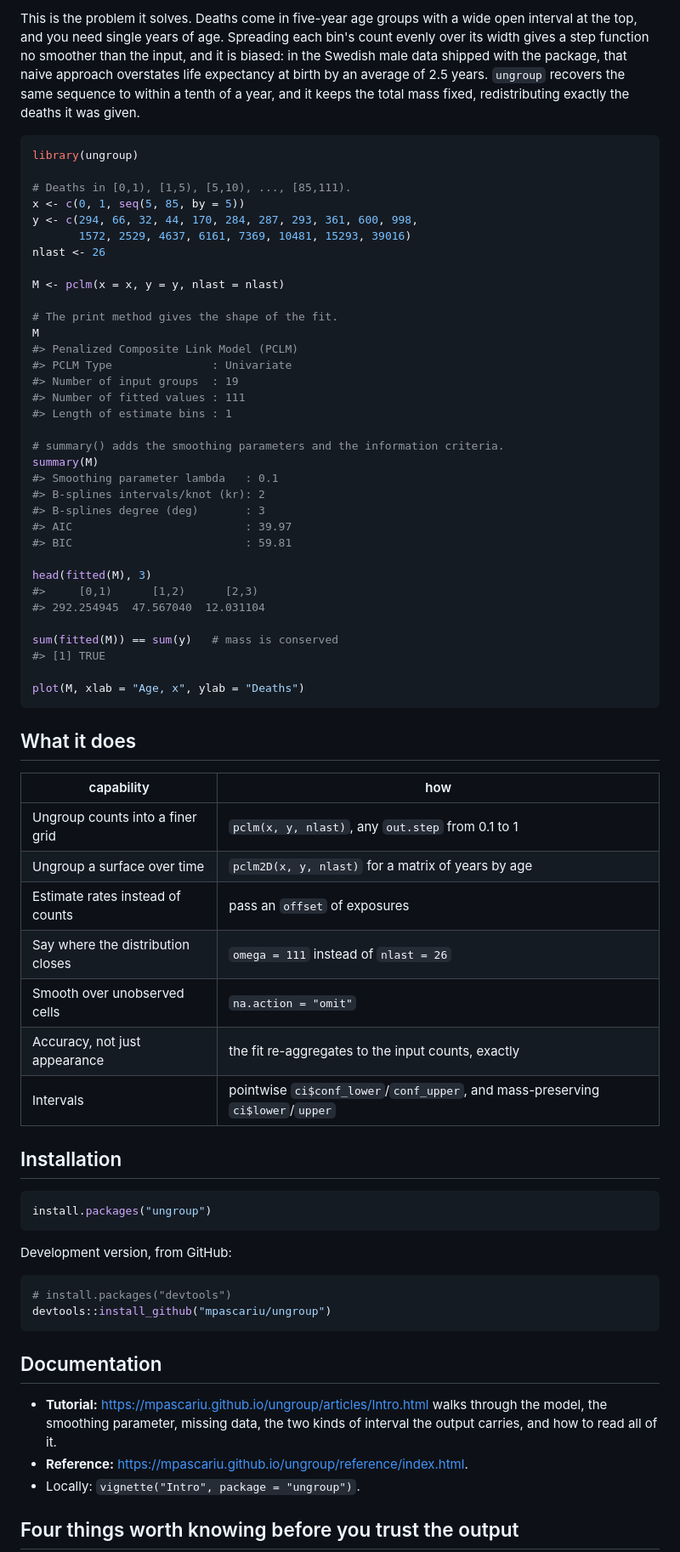
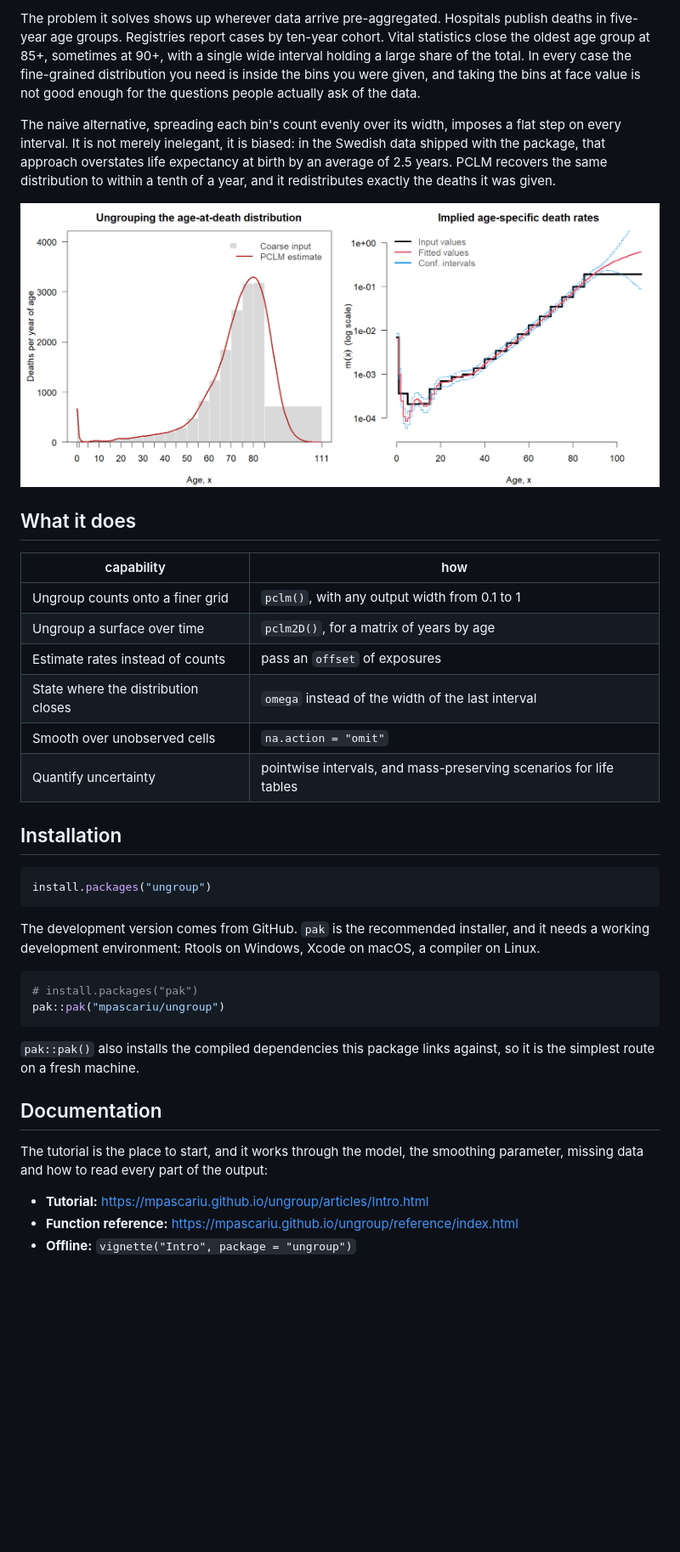
Before and after one commit to mpascariu/ungroup, a Markdown page: README.md, the part around one of its changes. Shown at 85% size. Drawn GitHub-style; pictures changed too: man/figures/README-ungrouping.png (added); blank space fills up the shorter version.

Commit message:
v1.6.1 - "copper wire" - restore README badges, README redesign, pak install
The v1.6.0 README rewrite dropped four of the eight shields that were there
before it: the monthly CRAN downloads badge, codecov, issues and lifecycle.
The site rendered none of them either, for a second and independent reason.

README
- Restore every original shield. The badge block lost its
  <!-- badges: start/end --> markers, so pkgdown renders the shields inline
  instead of extracting them into a sidebar Dev Status block that its own
  code then discards. With the markers present the shields were removed from
  the body and never reinserted.
- Replace the worked example with prose, a representative figure and links.
  The README is not the place for a usage walkthrough; the vignette is.
- Add man/figures/README-ungrouping.png, built by data-raw/build_readme_figure.R
  from the Swedish data shipped with the package: the coarse input against
  the smooth estimate, and the implied death rates.
- Lifecycle badge: maturing to stable, with the canonical brightgreen form.
- Keep the logo inside the heading. An explicit <img> plus pkgdown's own logo
  slot rendered two hex stickers side by side; the h1 placement feeds the
  GitHub render and lets pkgdown replace it.

_pkgdown.yml
- development.mode was auto, which resolves a released version to release.
  Document all three modes and pin release, since devel writes the whole site
  into a dev/ subdirectory and leaves no root index.html.

Installation instructions
- devtools::install_github() is deprecated as of devtools 2.5.0 and now
  prints a deprecation notice pointing at pak. Use pak::pak(), which also
  resolves the compiled Rcpp and RcppEigen dependencies.

data-raw
- build_data.R called devtools::use_data(), removed in devtools 2.0. Now
  usethis::use_data().
- build_vignettes.R built a PDF and shrank it with ghostscript. The vignette
  is HTML, so the recipe is obsolete; it now renders the vignette for local
  preview, verified working.

Verified: R CMD check --as-cran gives Status: OK on ungroup_1.6.1.tar.gz, and
the built site shows all ten shields, one logo and the figure.

````diff
--- a/README.md
+++ b/README.md
@@ -18,60 +21,31 @@ sequence, and that sequence is estimated by penalized maximum likelihood.
 
-This is the problem it solves. Deaths come in five-year age groups with a wide
-open interval at the top, and you need single years of age. Spreading each
-bin's count evenly over its width gives a step function no smoother than the
-input, and it is biased: in the Swedish male data shipped with the package,
-that naive approach overstates life expectancy at birth by an average of 2.5
-years. `ungroup` recovers the same sequence to within a tenth of a year, and
-it keeps the total mass fixed, redistributing exactly the deaths it was given.
+The problem it solves shows up wherever data arrive pre-aggregated.
+Hospitals publish deaths in five-year age groups. Registries report cases by
+ten-year cohort. Vital statistics close the oldest age group at 85+, sometimes
+at 90+, with a single wide interval holding a large share of the total. In
+every case the fine-grained distribution you need is inside the bins you were
+given, and taking the bins at face value is not good enough for the questions
+people actually ask of the data.
 
-```r
-library(ungroup)
+The naive alternative, spreading each bin's count evenly over its width,
+imposes a flat step on every interval. It is not merely inelegant, it is
+biased: in the Swedish data shipped with the package, that approach
+overstates life expectancy at birth by an average of 2.5 years. PCLM recovers
+the same distribution to within a tenth of a year, and it redistributes
+exactly the deaths it was given.
 
-# Deaths in [0,1), [1,5), [5,10), ..., [85,111).
-x <- c(0, 1, seq(5, 85, by = 5))
-y <- c(294, 66, 32, 44, 170, 284, 287, 293, 361, 600, 998,
-       1572, 2529, 4637, 6161, 7369, 10481, 15293, 39016)
-nlast <- 26
-
-M <- pclm(x = x, y = y, nlast = nlast)
-
-# The print method gives the shape of the fit.
-M
-#> Penalized Composite Link Model (PCLM)
-#> PCLM Type               : Univariate
-#> Number of input groups  : 19
-#> Number of fitted values : 111
-#> Length of estimate bins : 1
-
-# summary() adds the smoothing parameters and the information criteria.
-summary(M)
-#> Smoothing parameter lambda   : 0.1
-#> B-splines intervals/knot (kr): 2
-#> B-splines degree (deg)       : 3
-#> AIC                          : 39.97
-#> BIC                          : 59.81
-
-head(fitted(M), 3)
-#>     [0,1)      [1,2)      [2,3)
-#> 292.254945  47.567040  12.031104
-
-sum(fitted(M)) == sum(y)   # mass is conserved
-#> [1] TRUE
-
-plot(M, xlab = "Age, x", ylab = "Deaths")
-```
+![Ungrouping the age-at-death distribution of Swedish males in 1980, and the age-specific death rates the same fit implies. The left panel compares the coarse input bins, in grey, with the smooth single-year estimate, in red. The right panel puts the implied death rates on a log scale.](man/figures/README-ungrouping.png)
 
 ## What it does
 
 | capability | how |
 |---|---|
-| Ungroup counts into a finer grid | `pclm(x, y, nlast)`, any `out.step` from 0.1 to 1 |
-| Ungroup a surface over time | `pclm2D(x, y, nlast)` for a matrix of years by age |
+| Ungroup counts onto a finer grid | `pclm()`, with any output width from 0.1 to 1 |
+| Ungroup a surface over time | `pclm2D()`, for a matrix of years by age |
 | Estimate rates instead of counts | pass an `offset` of exposures |
-| Say where the distribution closes | `omega = 111` instead of `nlast = 26` |
+| State where the distribution closes | `omega` instead of the width of the last interval |
 | Smooth over unobserved cells | `na.action = "omit"` |
-| Accuracy, not just appearance | the fit re-aggregates to the input counts, exactly |
-| Intervals | pointwise `ci$conf_lower`/`conf_upper`, and mass-preserving `ci$lower`/`upper` |
+| Quantify uncertainty | pointwise intervals, and mass-preserving scenarios for life tables |
 
 ## Installation
 
@@ -79,20 +53,24 @@ plot(M, xlab = "Age, x", ylab = "Deaths")
 install.packages("ungroup")
 ```
 
-Development version, from GitHub:
+The development version comes from GitHub. `pak` is the recommended
+installer, and it needs a working development environment: Rtools on Windows,
+Xcode on macOS, a compiler on Linux.
 
 ```r
-# install.packages("devtools")
-devtools::install_github("mpascariu/ungroup")
+# install.packages("pak")
+pak::pak("mpascariu/ungroup")
 ```
+
+`pak::pak()` also installs the compiled dependencies this package links
+against, so it is the simplest route on a fresh machine.
 
 ## Documentation
 
-- **Tutorial:** <https://mpascariu.github.io/ungroup/articles/Intro.html> walks
-  through the model, the smoothing parameter, missing data, the two kinds of
-  interval the output carries, and how to read all of it.
-- **Reference:** <https://mpascariu.github.io/ungroup/reference/index.html>.
-- Locally: `vignette("Intro", package = "ungroup")`.
+The tutorial is the place to start, and it works through the model, the
+smoothing parameter, missing data and how to read every part of the output:
 
-## Four things worth knowing before you trust the output
+- **Tutorial:** <https://mpascariu.github.io/ungroup/articles/Intro.html>
+- **Function reference:** <https://mpascariu.github.io/ungroup/reference/index.html>
+- **Offline:** `vignette("Intro", package = "ungroup")`
 
````
Also changed, not shown: other parts of README.md (+22 -25 lines), 6 other files.
